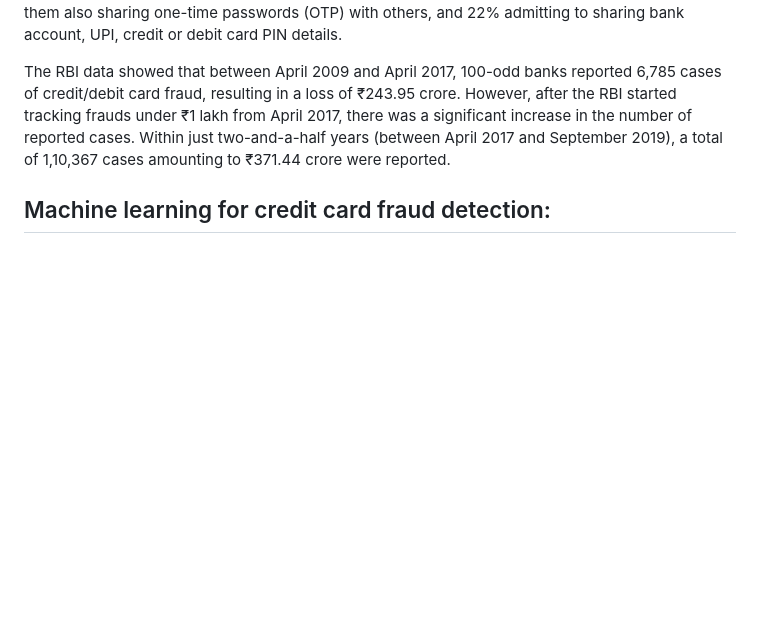
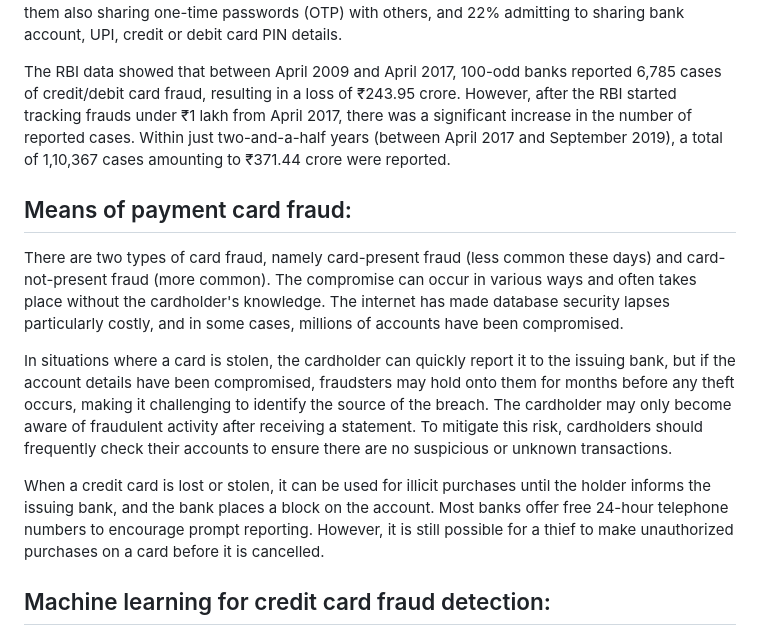
Before and after one commit to PyBeginner1/Credit-Card_Fraud_Detection, a Markdown page: README.md, the part around the change. Drawn GitHub-style; blank space fills up the shorter version.

```diff
--- a/README.md
+++ b/README.md
@@ -9,6 +9,14 @@ According to data from the Reserve Bank of India (RBI), over a period of 10 year
 In a survey conducted by online marketplace OLX in February 2020, it was revealed that 52% of the 7,500 respondents publicly shared their phone numbers and personal addresses online, with 26% of them also sharing one-time passwords (OTP) with others, and 22% admitting to sharing bank account, UPI, credit or debit card PIN details.
 
 The RBI data showed that between April 2009 and April 2017, 100-odd banks reported 6,785 cases of credit/debit card fraud, resulting in a loss of ₹243.95 crore. However, after the RBI started tracking frauds under ₹1 lakh from April 2017, there was a significant increase in the number of reported cases. Within just two-and-a-half years (between April 2017 and September 2019), a total of 1,10,367 cases amounting to ₹371.44 crore were reported.
+
+
+## Means of payment card fraud:
+There are two types of card fraud, namely card-present fraud (less common these days) and card-not-present fraud (more common). The compromise can occur in various ways and often takes place without the cardholder's knowledge. The internet has made database security lapses particularly costly, and in some cases, millions of accounts have been compromised.
+
+In situations where a card is stolen, the cardholder can quickly report it to the issuing bank, but if the account details have been compromised, fraudsters may hold onto them for months before any theft occurs, making it challenging to identify the source of the breach. The cardholder may only become aware of fraudulent activity after receiving a statement. To mitigate this risk, cardholders should frequently check their accounts to ensure there are no suspicious or unknown transactions.
+
+When a credit card is lost or stolen, it can be used for illicit purchases until the holder informs the issuing bank, and the bank places a block on the account. Most banks offer free 24-hour telephone numbers to encourage prompt reporting. However, it is still possible for a thief to make unauthorized purchases on a card before it is cancelled.
 
 
 ## Machine learning for credit card fraud detection:
```
